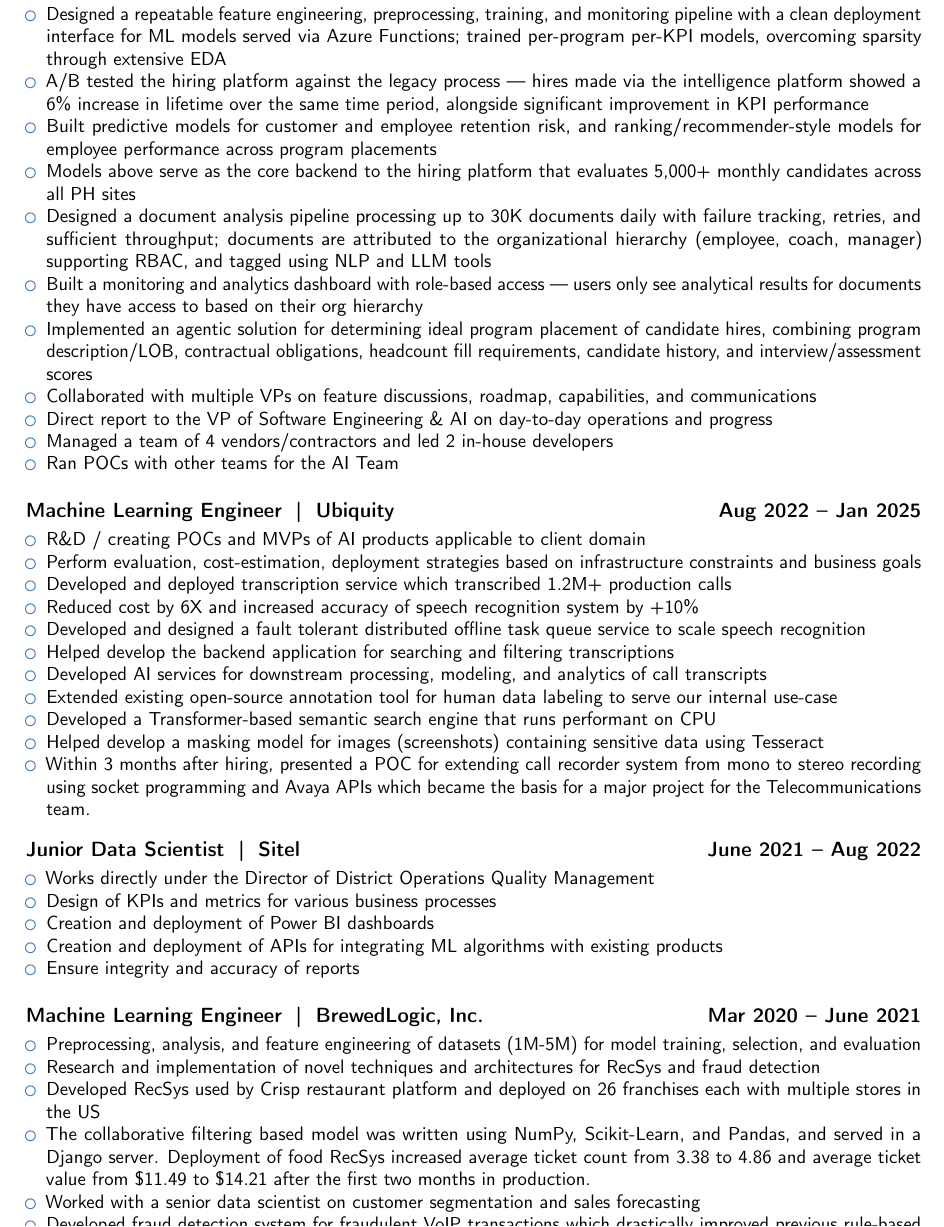
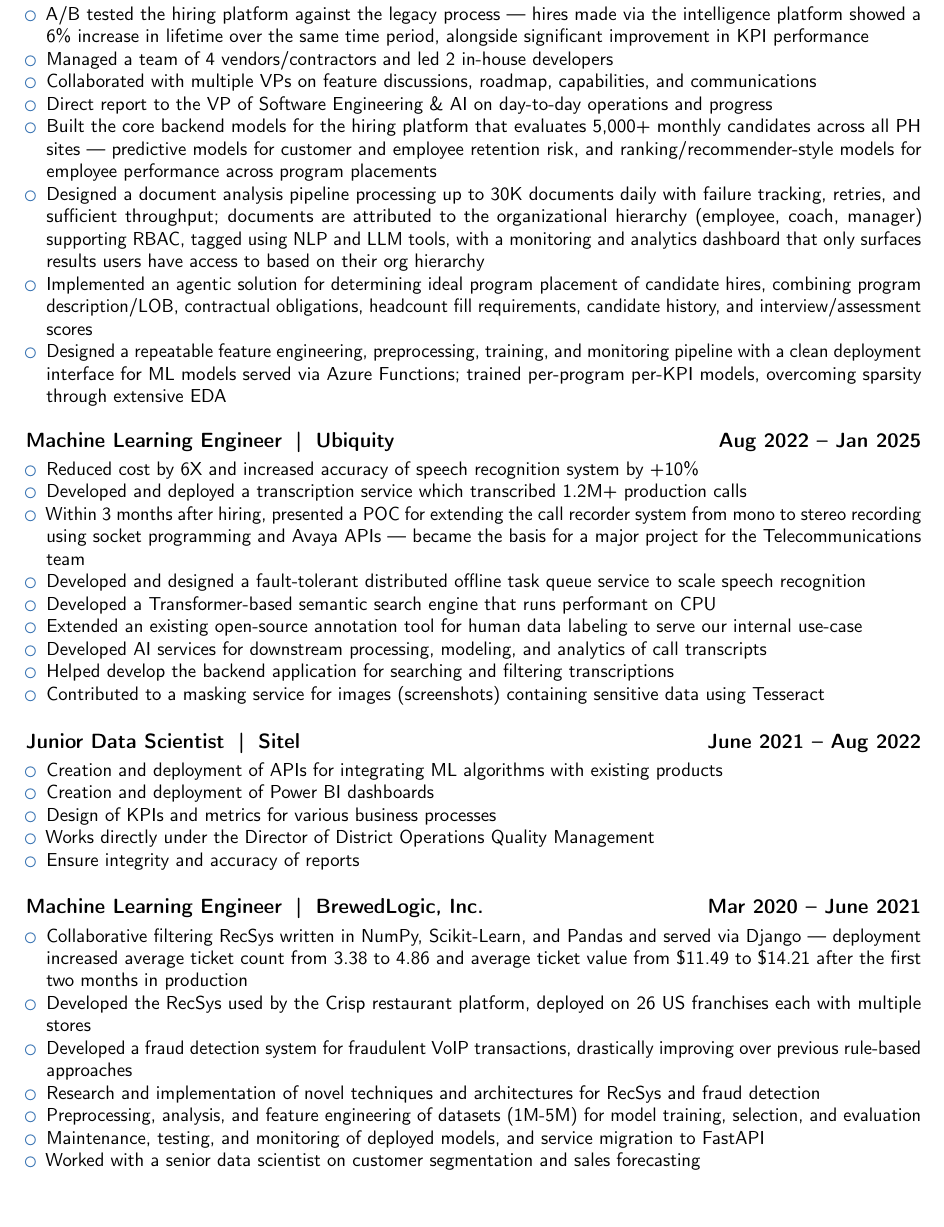
Before and after one commit to particle1331/watchtower, a LaTeX CV (assets/resume.tex): part of page 1 of 3 before the commit and part of page 1 of 2 after it, cut so that both start at the same text. Compiled offline with pdfLaTeX.

Commit message:
resume edits: focus on impact, seniority

```diff
--- a/assets/resume.tex
+++ b/assets/resume.tex
@@ -37,55 +37,50 @@
 \vspace{0.50em}
 \cventry{}{}{Sr. Machine Learning Engineer\; | \;Afni}{Jan 2025 -- Present\vspace{-1.0em}}{}{
 \begin{itemize}
-\item Designed a repeatable feature engineering, preprocessing, training, and monitoring pipeline with a clean deployment interface for ML models served via Azure Functions; trained per-program per-KPI models, overcoming sparsity through extensive EDA
 \item A/B tested the hiring platform against the legacy process — hires made via the intelligence platform showed a 6\% increase in lifetime over the same time period, alongside significant improvement in KPI performance
-\item Built predictive models for customer and employee retention risk, and ranking/recommender-style models for employee performance across program placements
-\item Models above serve as the core backend to the hiring platform that evaluates 5,000+ monthly candidates across all PH sites
-\item Designed a document analysis pipeline processing up to 30K documents daily with failure tracking, retries, and sufficient throughput; documents are attributed to the organizational hierarchy (employee, coach, manager) supporting RBAC, and tagged using NLP and LLM tools
-\item Built a monitoring and analytics dashboard with role-based access — users only see analytical results for documents they have access to based on their org hierarchy
-\item Implemented an agentic solution for determining ideal program placement of candidate hires, combining program description/LOB, contractual obligations, headcount fill requirements, candidate history, and interview/assessment scores
+\item Managed a team of 4 vendors/contractors and led 2 in-house developers
 \item Collaborated with multiple VPs on feature discussions, roadmap, capabilities, and communications
 \item Direct report to the VP of Software Engineering \& AI on day-to-day operations and progress
-\item Managed a team of 4 vendors/contractors and led 2 in-house developers
-\item Ran POCs with other teams for the AI Team
+\item Built the core backend models for the hiring platform that evaluates 5,000+ monthly candidates across all PH sites — predictive models for customer and employee retention risk, and ranking/recommender-style models for employee performance across program placements
+\item Designed a document analysis pipeline processing up to 30K documents daily with failure tracking, retries, and sufficient throughput; documents are attributed to the organizational hierarchy (employee, coach, manager) supporting RBAC, tagged using NLP and LLM tools, with a monitoring and analytics dashboard that only surfaces results users have access to based on their org hierarchy
+\item Implemented an agentic solution for determining ideal program placement of candidate hires, combining program description/LOB, contractual obligations, headcount fill requirements, candidate history, and interview/assessment scores
+\item Designed a repeatable feature engineering, preprocessing, training, and monitoring pipeline with a clean deployment interface for ML models served via Azure Functions; trained per-program per-KPI models, overcoming sparsity through extensive EDA
 \end{itemize}
 }
 \vspace{0.8em}
 \cventry{}{}{Machine Learning Engineer\; | \;Ubiquity}{Aug 2022 -- Jan 2025\vspace{-1.0em}}{}{
 \begin{itemize}
-\item R\&D / creating POCs and MVPs of AI products applicable to client domain
-\item Perform evaluation, cost-estimation, deployment strategies based on infrastructure constraints and business goals
-\item Developed and deployed transcription service which transcribed 1.2M+ production calls
 \item Reduced cost by 6X and increased accuracy of speech recognition system by +10\%
-\item Developed and designed a fault tolerant distributed offline task queue service to scale speech recognition
+\item Developed and deployed a transcription service which transcribed 1.2M+ production calls
+\item Within 3 months after hiring, presented a POC for extending the call recorder system from mono to stereo recording using socket programming and Avaya APIs — became the basis for a major project for the Telecommunications team
+\item Developed and designed a fault-tolerant distributed offline task queue service to scale speech recognition
+\item Developed a Transformer-based semantic search engine that runs performant on CPU
+\item Extended an existing open-source annotation tool for human data labeling to serve our internal use-case
+\item Developed AI services for downstream processing, modeling, and analytics of call transcripts
 \item Helped develop the backend application for searching and filtering transcriptions
-\item Developed AI services for downstream processing, modeling, and analytics of call transcripts
-\item Extended existing open-source annotation tool for human data labeling to serve our internal use-case
-\item Developed a Transformer-based semantic search engine that runs performant on CPU
-\item Helped develop a masking model for images (screenshots) containing sensitive data using Tesseract
-\item Within 3 months after hiring, presented a POC for extending call recorder system from mono to stereo recording using socket programming and Avaya APIs which became the basis for a major project for the Telecommunications team.
+\item Contributed to a masking service for images (screenshots) containing sensitive data using Tesseract
 \end{itemize}
 }
 \vspace{0.8em}
 \cventry{}{}{Junior Data Scientist\; | \;Sitel}{June 2021 -- Aug 2022\vspace{-1.0em}}{}{
 \begin{itemize}
+\item Creation and deployment of APIs for integrating ML algorithms with existing products
+\item Creation and deployment of Power BI dashboards
+\item Design of KPIs and metrics for various business processes
 \item Works directly under the Director of District Operations Quality Management
-\item Design of KPIs and metrics for various business processes
-\item Creation and deployment of Power BI dashboards
-\item Creation and deployment of APIs for integrating ML algorithms with existing products
 \item Ensure integrity and accuracy of reports
 \end{itemize}
 }
 \vspace{0.8em}
 \cventry{}{}{Machine Learning Engineer\; | \;BrewedLogic, Inc.}{Mar 2020 -- June 2021\vspace{-1.0em}}{}{
 \begin{itemize}
+\item Collaborative filtering RecSys written in NumPy, Scikit-Learn, and Pandas and served via Django — deployment increased average ticket count from 3.38 to 4.86 and average ticket value from \$11.49 to \$14.21 after the first two months in production
+\item Developed the RecSys used by the \href{https://www.crispqsr.com/post/restaurant-data-analysis-artificial-intelligence}{Crisp restaurant platform}, deployed on 26 US franchises each with multiple stores
+\item Developed a fraud detection system for fraudulent VoIP transactions, drastically improving over previous rule-based approaches
+\item Research and implementation of novel techniques and architectures for RecSys and fraud detection
 \item Preprocessing, analysis, and feature engineering of datasets (1M-5M) for model training, selection, and evaluation
-\item Research and implementation of novel techniques and architectures for RecSys and fraud detection
-\item Developed RecSys used by \href{https://www.crispqsr.com/post/restaurant-data-analysis-artificial-intelligence}{Crisp restaurant platform} and deployed on 26 franchises each with multiple stores in the US
-\item The collaborative filtering based model was written using NumPy, Scikit-Learn, and Pandas, and served in a Django server. Deployment of food RecSys increased average ticket count from 3.38 to 4.86 and average ticket value from \$11.49 to \$14.21 after the first two months in production.
+\item Maintenance, testing, and monitoring of deployed models, and service migration to FastAPI
 \item Worked with a senior data scientist on customer segmentation and sales forecasting
-\item Developed fraud detection system for fraudulent VoIP transactions which drastically improved previous rule-based approaches
-\item Maintenance, testing, and monitoring of deployed models, and service migration to FastAPI
 \end{itemize}
 }
 \vspace{0.8em}
```
Also changed, not shown: assets/resume.yaml (+21 -26 lines), assets/resume.pdf, assets/resume.tex (1 more changed lines), 2 other files.
